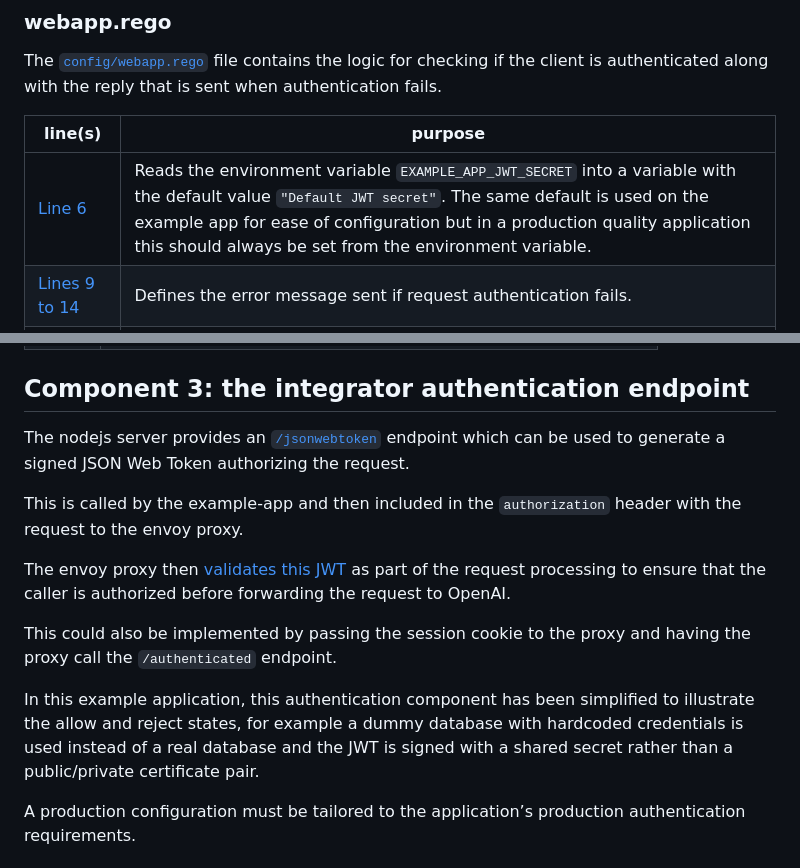
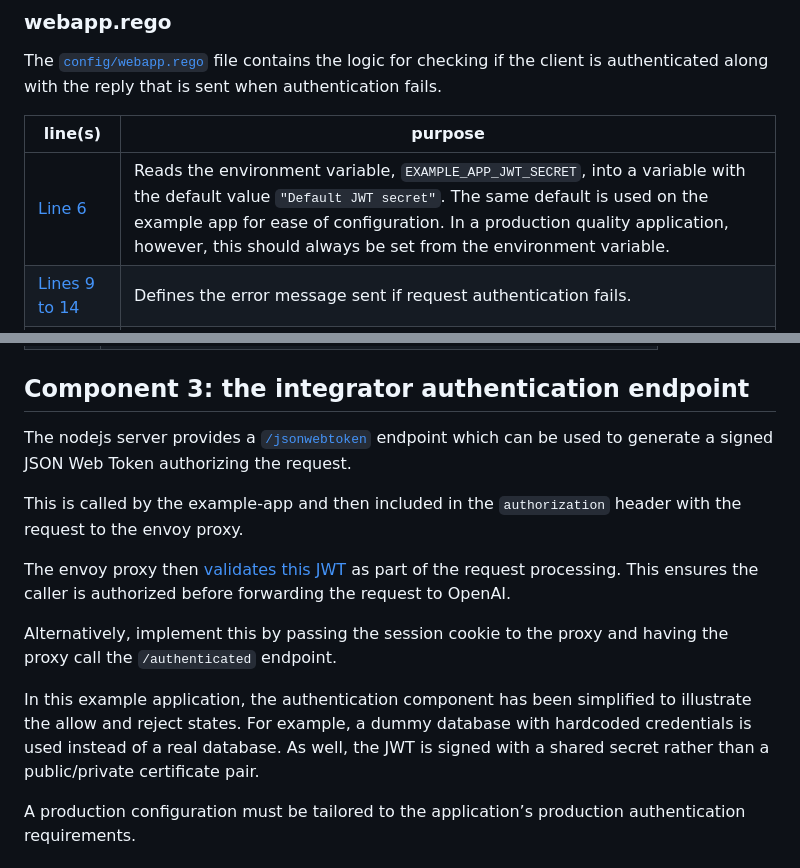
Before and after one commit to tinymce/openai-proxy-reference-implementation, a Markdown page: docs/docs.md, 2 parts joined by grey strips. Drawn GitHub-style.

Commit message:
TCLOUD-4137: Apply suggested copy-edits
Co-authored-by: brian-forte <brian.forte@tiny.cloud>

```diff
--- a/docs/docs.md
+++ b/docs/docs.md
@@ -139,7 +139,7 @@ if the client is authenticated along with the reply that is sent when authentica
 
 | line(s)                                     | purpose                                                                                          |
 | ------------------------------------------- | ------------------------------------------------------------------------------------------------ |
-| [Line 6](../config/webapp.rego#L6)   | Reads the environment variable `EXAMPLE_APP_JWT_SECRET` into a variable with the default value `"Default JWT secret"`. The same default is used on the example app for ease of configuration but in a production quality application this should always be set from the environment variable. |
+| [Line 6](../config/webapp.rego#L6)   | Reads the environment variable, `EXAMPLE_APP_JWT_SECRET`, into a variable with the default value `"Default JWT secret"`. The same default is used on the example app for ease of configuration. In a production quality application, however, this should always be set from the environment variable. |
 | [Lines 9 to 14](../config/webapp.rego#L9)   | Defines the error message sent if request authentication fails. |
 | [Lines 17 to 34](../config/webapp.rego#L17) | Checks to see if the request contained a valid JSON Web Token which authorizes the user to use the OpenAI chat completions API. This makes use of a secret shared between the example app and the proxy to check that the JWT is valid. |
 
@@ -171,22 +171,22 @@ The [`config/log.rego`](../config/log.rego) file ensures that sensitive informat
 
 ## Component 3: the integrator authentication endpoint
 
-The nodejs server provides an [`/jsonwebtoken`](../example-app/index.js#L57) endpoint which can be used to generate a signed JSON Web Token authorizing the request.
+The nodejs server provides a [`/jsonwebtoken`](../example-app/index.js#L57) endpoint which can be used to generate a signed JSON Web Token authorizing the request.
 
 This is called by the example-app and then included in the `authorization` header
 with the request to the envoy proxy.
 
 The envoy proxy then [validates this JWT](../config/webapp.rego#L25) as part of
-the request processing to ensure that the caller is authorized before forwarding
+the request processing. This ensures the caller is authorized before forwarding
 the request to OpenAI.
 
-This could also be implemented by passing the session cookie to the proxy and
+Alternatively, implement this by passing the session cookie to the proxy and
 having the proxy call the `/authenticated` endpoint.
 
-In this example application, this authentication component has been simplified
-to illustrate the allow and reject states, for example a dummy database with
-hardcoded credentials is used instead of a real database and the JWT is signed
-with a shared secret rather than a public/private certificate pair.
+In this example application, the authentication component has been simplified to
+illustrate the allow and reject states. For example, a dummy database with
+hardcoded credentials is used instead of a real database. As well, the JWT is
+signed with a shared secret rather than a public/private certificate pair.
 
 A production configuration must be tailored to the application’s production authentication requirements.
 
```
Also changed, not shown: other parts of docs/docs.md (+1 -1 lines).
